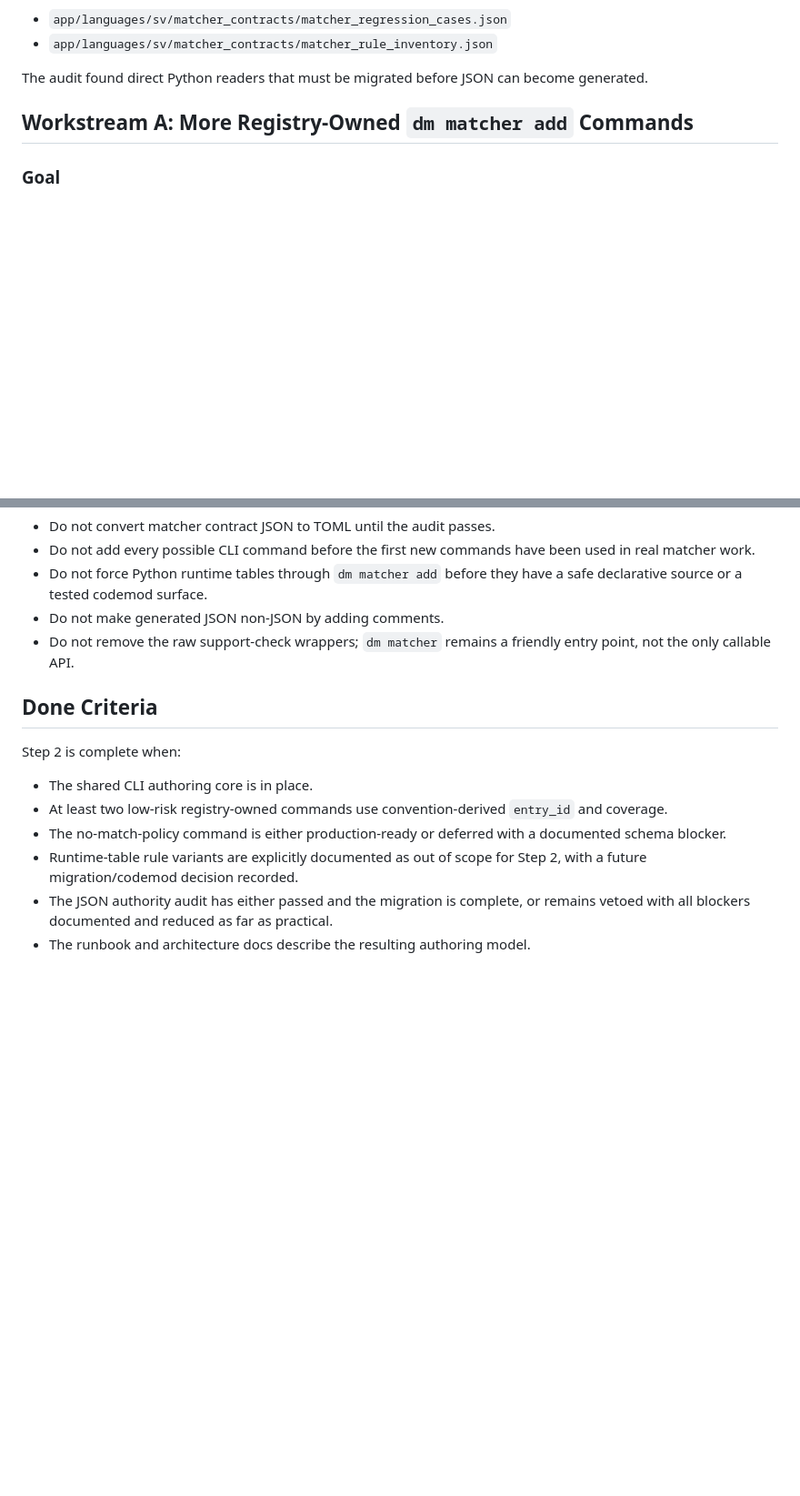
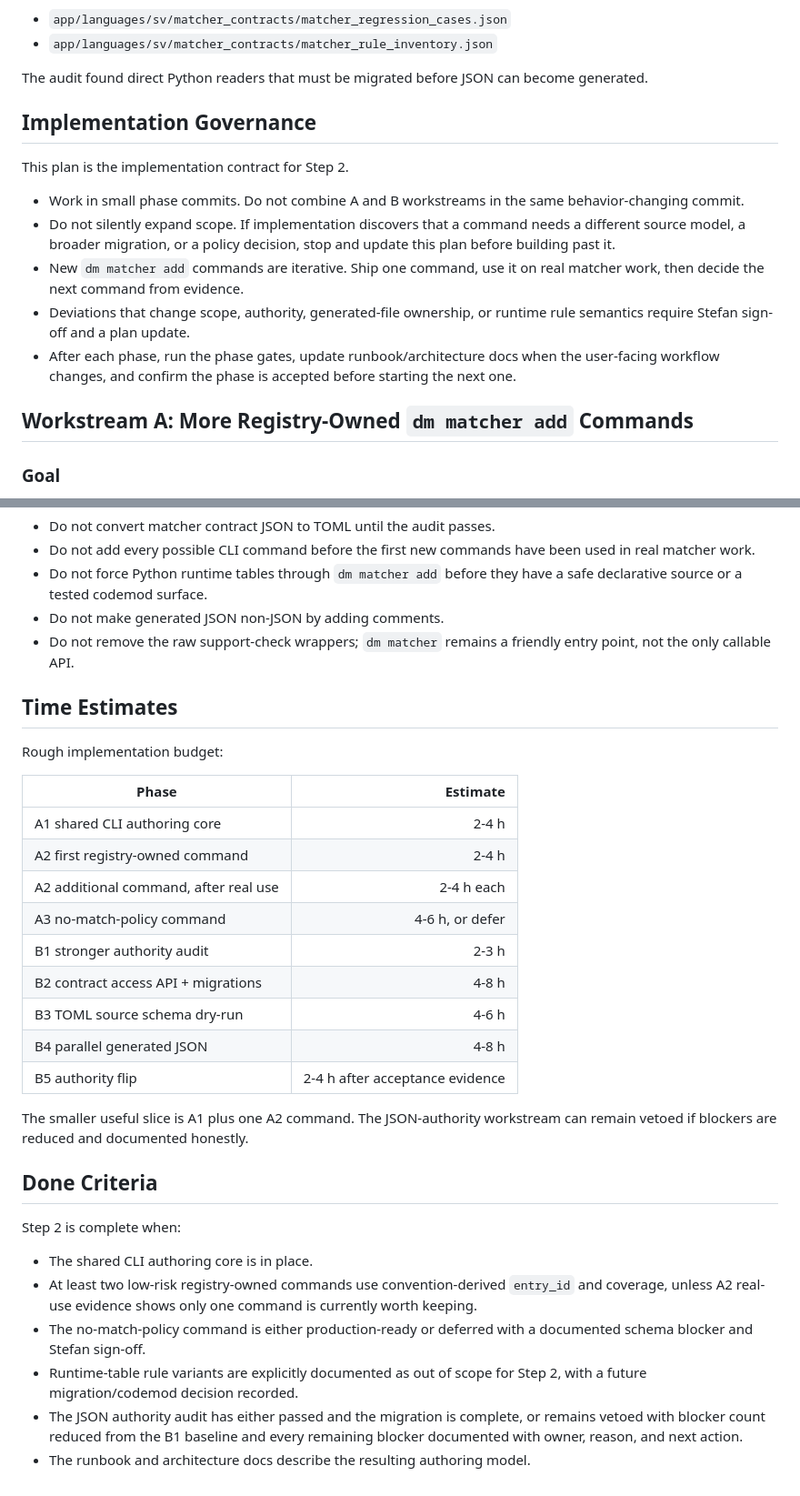
Before and after one commit to ssavant2/deal-meals, a Markdown page: docs/MATCHER_RULE_WORKFLOW_STEP2_PLAN.md, 2 parts joined by grey strips. Shown at 91% size. Drawn GitHub-style; blank space fills up the shorter version.

```diff
--- a/docs/MATCHER_RULE_WORKFLOW_STEP2_PLAN.md
+++ b/docs/MATCHER_RULE_WORKFLOW_STEP2_PLAN.md
@@ -39,6 +39,23 @@ The JSON contract files are still authoritative:
 
 The audit found direct Python readers that must be migrated before JSON can
 become generated.
+
+## Implementation Governance
+
+This plan is the implementation contract for Step 2.
+
+- Work in small phase commits. Do not combine A and B workstreams in the same
+  behavior-changing commit.
+- Do not silently expand scope. If implementation discovers that a command needs
+  a different source model, a broader migration, or a policy decision, stop and
+  update this plan before building past it.
+- New `dm matcher add` commands are iterative. Ship one command, use it on real
+  matcher work, then decide the next command from evidence.
+- Deviations that change scope, authority, generated-file ownership, or runtime
+  rule semantics require Stefan sign-off and a plan update.
+- After each phase, run the phase gates, update runbook/architecture docs when
+  the user-facing workflow changes, and confirm the phase is accepted before
+  starting the next one.
 
 ## Workstream A: More Registry-Owned `dm matcher add` Commands
 
@@ -310,17 +394,38 @@ Add Track A/Track B gates depending on the files touched by each phase.
 - Do not remove the raw support-check wrappers; `dm matcher` remains a friendly
   entry point, not the only callable API.
 
+## Time Estimates
+
+Rough implementation budget:
+
+| Phase | Estimate |
+|---|---:|
+| A1 shared CLI authoring core | 2-4 h |
+| A2 first registry-owned command | 2-4 h |
+| A2 additional command, after real use | 2-4 h each |
+| A3 no-match-policy command | 4-6 h, or defer |
+| B1 stronger authority audit | 2-3 h |
+| B2 contract access API + migrations | 4-8 h |
+| B3 TOML source schema dry-run | 4-6 h |
+| B4 parallel generated JSON | 4-8 h |
+| B5 authority flip | 2-4 h after acceptance evidence |
+
+The smaller useful slice is A1 plus one A2 command. The JSON-authority workstream
+can remain vetoed if blockers are reduced and documented honestly.
+
 ## Done Criteria
 
 Step 2 is complete when:
 
 - The shared CLI authoring core is in place.
 - At least two low-risk registry-owned commands use convention-derived
-  `entry_id` and coverage.
+  `entry_id` and coverage, unless A2 real-use evidence shows only one command is
+  currently worth keeping.
 - The no-match-policy command is either production-ready or deferred with a
-  documented schema blocker.
+  documented schema blocker and Stefan sign-off.
 - Runtime-table rule variants are explicitly documented as out of scope for
   Step 2, with a future migration/codemod decision recorded.
 - The JSON authority audit has either passed and the migration is complete, or
-  remains vetoed with all blockers documented and reduced as far as practical.
+  remains vetoed with blocker count reduced from the B1 baseline and every
+  remaining blocker documented with owner, reason, and next action.
 - The runbook and architecture docs describe the resulting authoring model.
```
Also changed, not shown: other parts of docs/MATCHER_RULE_WORKFLOW_STEP2_PLAN.md (+78 -11 lines).
